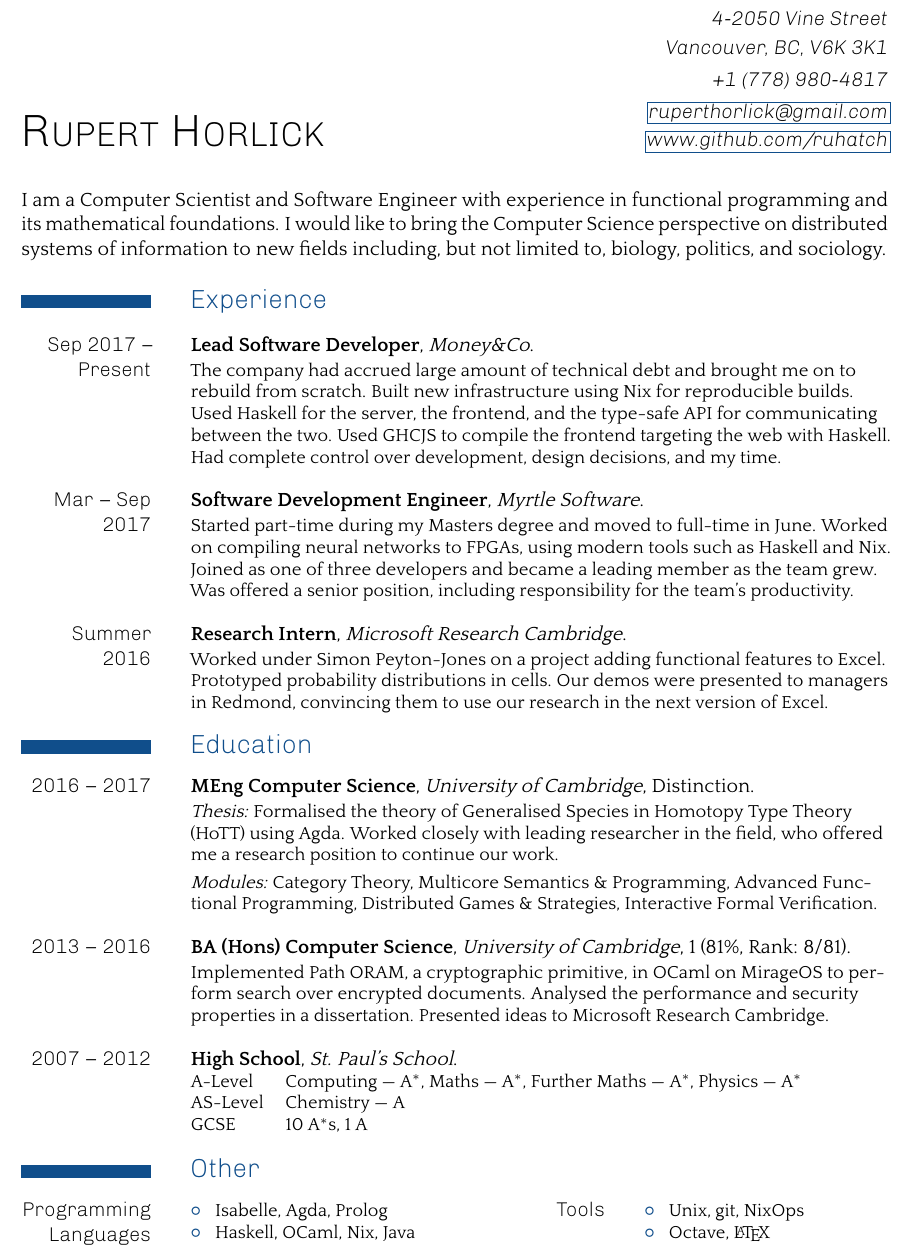
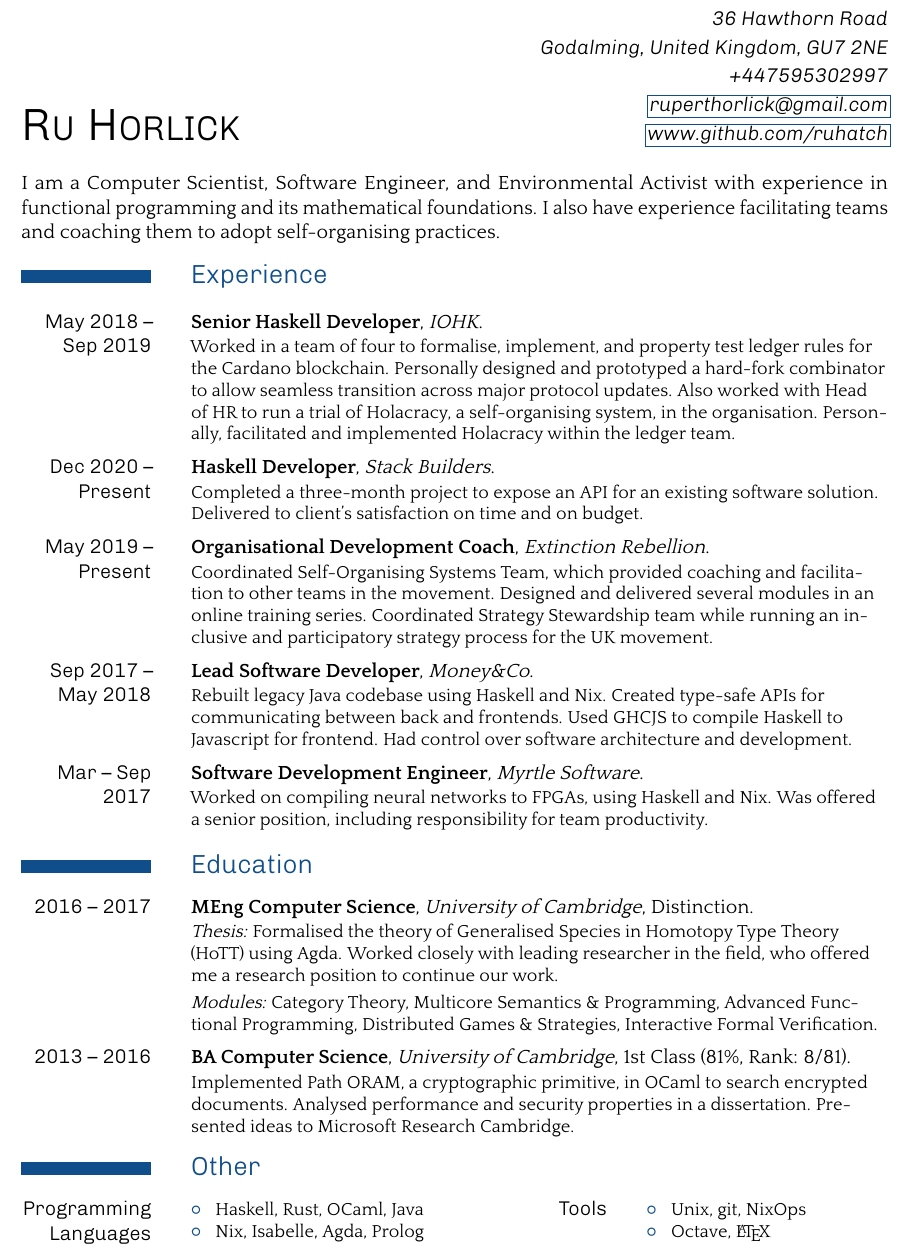
Before and after one commit to ruhatch/cvs, a LaTeX CV (RupertHorlickCV.tex): part of the page, cut at the place of the change. The pictures show the PDF file RupertHorlickCV.pdf that the author committed with the source.

Commit message:
Update CV for Regen Network

```diff
--- a/RupertHorlickCV.tex
+++ b/RupertHorlickCV.tex
@@ -10,12 +10,12 @@
 
 \newcommand\HUge{\fontsize{19}{60}\selectfont}
 
-\renewcommand*\firstname{R{\HUge UPERT}\,}
+\renewcommand*\firstname{R{\HUge U}\,}
 \renewcommand*\familyname{H{\HUge ORLICK}}
-\renewcommand*\mobile{+1 (778) 980-4817}
+\renewcommand*\mobile{+447595302997}
 \renewcommand*\email{ruperthorlick@gmail.com}
-\renewcommand*\addressstreet{4-2050 Vine Street}
-\renewcommand*\addresscity{Vancouver, BC, V6K 3K1}
+\renewcommand*\addressstreet{36 Hawthorn Road}
+\renewcommand*\addresscity{Godalming, United Kingdom, GU7 2NE}
 \renewcommand*\homepage{www.github.com/ruhatch}
 
 \renewcommand\mobilesymbol{\,}
@@ -35,37 +35,38 @@
   \maketitle
 
   \justify
-  I am a Computer Scientist and Software Engineer with experience in functional
-  programming and its mathematical foundations. I would like to bring the
-  Computer Science perspective on distributed systems of information to new
-  fields including, but not limited to, biology, politics, and sociology.
+  I am a Computer Scientist, Software Engineer, and Environmental Activist with
+  experience in functional programming and its mathematical foundations. I also
+  have experience facilitating teams and coaching them to adopt self-organising practices.
 
   \raggedright
 
-  \vspace{-0.5em}
+  \vspace{-1em}
 
   \section{Experience}
+    \cventry[0.5em]{May 2018 -- Sep 2019}{Senior Haskell
+      Developer}{IOHK}{}{}{Worked in a team of four to formalise, implement, and
+      property test ledger rules for the Cardano blockchain. Personally designed
+      and prototyped a hard-fork combinator to allow seamless transition across
+      major protocol updates. Also worked with Head of HR to run a trial of
+      Holacracy, a self-organising system, in the organisation. Personally,
+      facilitated and implemented Holacracy within the ledger team.}
 
-    \cventry[1em]{Sep 2017 -- Present}{Lead Software
-      Developer}{Money\&Co}{}{}{The company had accrued large amount of
-      technical debt and brought me on to rebuild from scratch. Built new
-      infrastructure using Nix for reproducible builds. Used Haskell for the
-      server, the frontend, and the type-safe API for communicating between
-      the two. Used GHCJS to compile the frontend targeting the web with
-      Haskell. Had complete control over development, design
-      decisions, and my time.}
+    \cventry[0.5em]{Dec 2020 -- Present}{Haskell Developer}{Stack
+      Builders}{}{}{Completed a three-month project to expose an API for an
+      existing software solution. Delivered to client's satisfaction on time and
+      on budget.}
 
-    \cventry[1em]{Mar -- Sep 2017}{Software Development Engineer}{Myrtle
-      Software}{}{}{Started part-time during my Masters degree and moved to
-      full-time in June. Worked on compiling neural networks to FPGAs, using
-      modern tools such as Haskell and Nix. Joined as one of three developers
-      and became a leading member as the team grew. Was offered a senior
-      position, including responsibility for the team's productivity.}
+    \cventry[0.5em]{May 2019 -- Present}{Organisational Development
+      Coach}{Extinction Rebellion}{}{}{Coordinated Self-Organising Systems Team,
+      which provided coaching and facilitation to other teams in the movement.
+      Designed and delivered several modules in an online training series.
+      Coordinated Strategy Stewardship team while running an
+      inclusive and participatory strategy process for the UK movement.}
 
-    \cventry[1em]{Summer 2016}{Research Intern}{Microsoft Research
-      Cambridge}{}{}{Worked under Simon Peyton-Jones on a project adding
-      functional features to Excel. Prototyped probability distributions in
-      cells. Our demos were presented to managers in Redmond, convincing them
-      to use our research in the next version of Excel.}
+    \cventry[0.5em]{Sep 2017 -- May 2018}{Lead Software
+      Developer}{Money\&Co}{}{}{Rebuilt legacy Java codebase using Haskell and
+      Nix. Created type-safe APIs for communicating between back and frontends.
+      Used GHCJS to compile Haskell to Javascript for frontend. Had control over
+      software architecture and development.}
 
-  \vspace{-1.5em}
@@ -72,3 +76,11 @@
+      for team productivity.}
+
+    %\cventry[0.5em]{Summer 2016}{Research Intern}{Microsoft Research
+      %Cambridge}{}{}{Worked on a project adding functional features to Excel.
+      %Presented to managers in Redmond, convincing them to use our research in
+      %the next version of Excel.}
+
+  \vspace{-1em}
 
   \section{Education}
 
@@ -80,16 +92,16 @@
       \textit{Modules:} Category Theory, Multicore Semantics \& Programming, Advanced
       Functional Programming, Distributed Games \& Strategies, Interactive
       Formal Verification.}
-    \cventry[1em]{2013 -- 2016}{BA (Hons) Computer Science}{University of
-      Cambridge}{}{1 (81\%, Rank: 8/81)}{Implemented Path ORAM, a cryptographic
-      primitive, in OCaml on MirageOS to perform search over encrypted
-      documents. Analysed the performance and security properties in a
-      dissertation. Presented ideas to Microsoft Research Cambridge.}
-    \cventry[1em]{2007 -- 2012}{High School}{St. Paul's School}{}{}{
-    \begin{tabular}{@{}ll}
-      A-Level & Computing --- A$^*$, Maths --- A$^*$, Further Maths --- A$^*$, Physics --- A$^*$ \\
-      AS-Level & Chemistry --- A \\
-      GCSE & 10 A$^*$s, 1 A
-    \end{tabular}
-    }
+    \cventry[0.5em]{2013 -- 2016}{BA Computer Science}{University of
+      Cambridge}{}{1st Class (81\%, Rank: 8/81)}{Implemented Path ORAM, a cryptographic
+      primitive, in OCaml to search encrypted documents. Analysed performance
+      and security properties in a dissertation. Presented ideas to Microsoft
+      Research Cambridge.}
+%    \cventry[0.5em]{2007 -- 2012}{High School}{St. Paul's School}{}{}{
+%    \begin{tabular}{@{}ll}
+%      A-Level & Computing --- A$^*$, Maths --- A$^*$, Further Maths --- A$^*$, Physics --- A$^*$ \\
+%      AS-Level & Chemistry --- A \\
+%      GCSE & 10 A$^*$s, 1 A
+%    \end{tabular}
+%    }
 
@@ -99,8 +111,8 @@
 
     \cvdoubleitem{Programming Languages}{\small
       \begin{compactitem}
-        \item Isabelle, Agda, Prolog
-        \item Haskell, OCaml, Nix, Java
+        \item Haskell, Rust, OCaml, Java
+        \item Nix, Isabelle, Agda, Prolog
       \end{compactitem}}{Tools}{\small\vspace{-1.2em}
       \begin{compactitem}
         \item Unix, git, NixOps
```
Also changed, not shown: RupertHorlickCV.pdf, RupertHorlickCV.tex (9 more changed lines).
